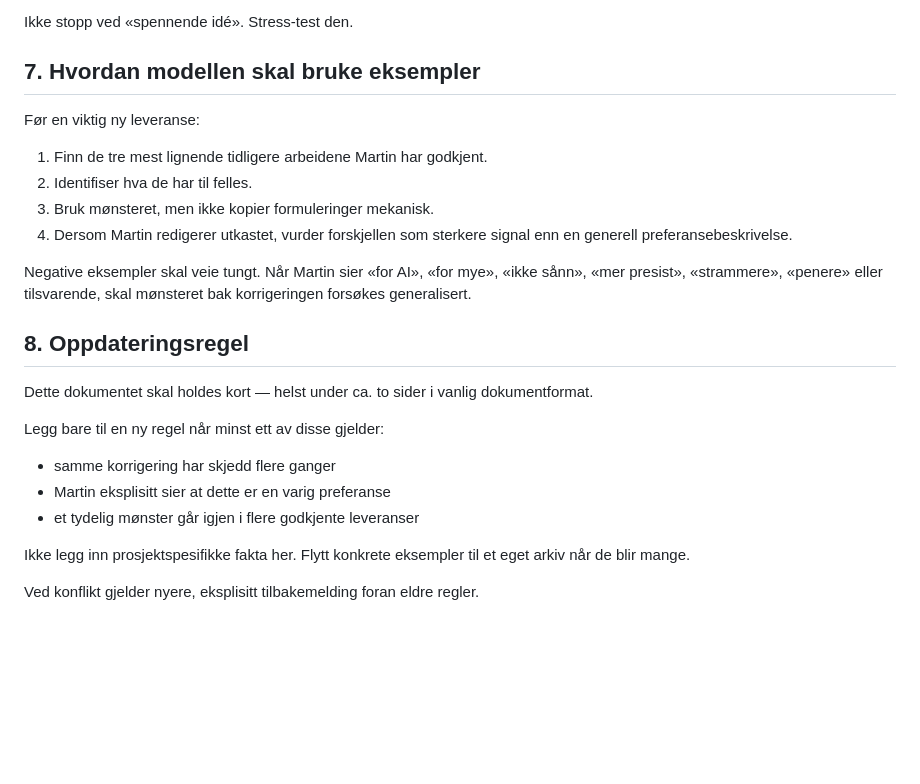
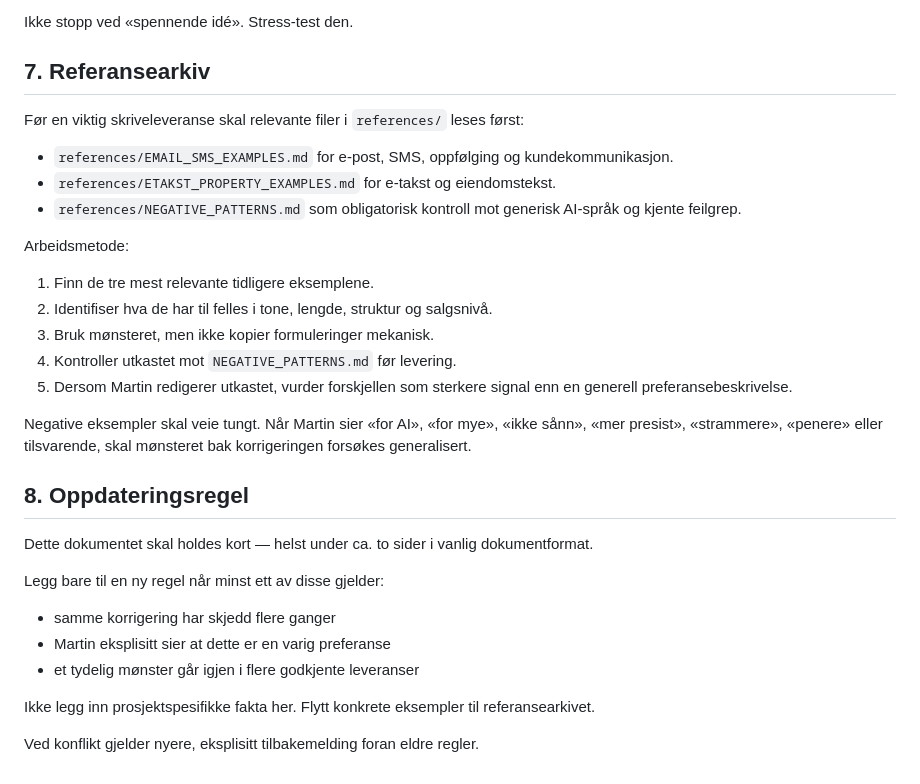
Before and after one commit to martinbrusletto-jpg/bruslettoeiendom, a Markdown page: CLAUDE.md, the part around the change. GitHub-like rendering; blank space fills up the shorter version.

Commit message:
Link taste guide to reference archive

```diff
--- a/CLAUDE.md
+++ b/CLAUDE.md
@@ -142,13 +142,20 @@ Et godt svar bør derfor raskt komme til:
 
 Ikke stopp ved «spennende idé». Stress-test den.
 
-## 7. Hvordan modellen skal bruke eksempler
+## 7. Referansearkiv
 
-Før en viktig ny leveranse:
-1. Finn de tre mest lignende tidligere arbeidene Martin har godkjent.
-2. Identifiser hva de har til felles.
+Før en viktig skriveleveranse skal relevante filer i `references/` leses først:
+
+- `references/EMAIL_SMS_EXAMPLES.md` for e-post, SMS, oppfølging og kundekommunikasjon.
+- `references/ETAKST_PROPERTY_EXAMPLES.md` for e-takst og eiendomstekst.
+- `references/NEGATIVE_PATTERNS.md` som obligatorisk kontroll mot generisk AI-språk og kjente feilgrep.
+
+Arbeidsmetode:
+1. Finn de tre mest relevante tidligere eksemplene.
+2. Identifiser hva de har til felles i tone, lengde, struktur og salgsnivå.
 3. Bruk mønsteret, men ikke kopier formuleringer mekanisk.
-4. Dersom Martin redigerer utkastet, vurder forskjellen som sterkere signal enn en generell preferansebeskrivelse.
+4. Kontroller utkastet mot `NEGATIVE_PATTERNS.md` før levering.
+5. Dersom Martin redigerer utkastet, vurder forskjellen som sterkere signal enn en generell preferansebeskrivelse.
 
 Negative eksempler skal veie tungt. Når Martin sier «for AI», «for mye», «ikke sånn», «mer presist», «strammere», «penere» eller tilsvarende, skal mønsteret bak korrigeringen forsøkes generalisert.
 
@@ -161,6 +168,6 @@ Legg bare til en ny regel når minst ett av disse gjelder:
 - Martin eksplisitt sier at dette er en varig preferanse
 - et tydelig mønster går igjen i flere godkjente leveranser
 
-Ikke legg inn prosjektspesifikke fakta her. Flytt konkrete eksempler til et eget arkiv når de blir mange.
+Ikke legg inn prosjektspesifikke fakta her. Flytt konkrete eksempler til referansearkivet.
 
 Ved konflikt gjelder nyere, eksplisitt tilbakemelding foran eldre regler.
```
